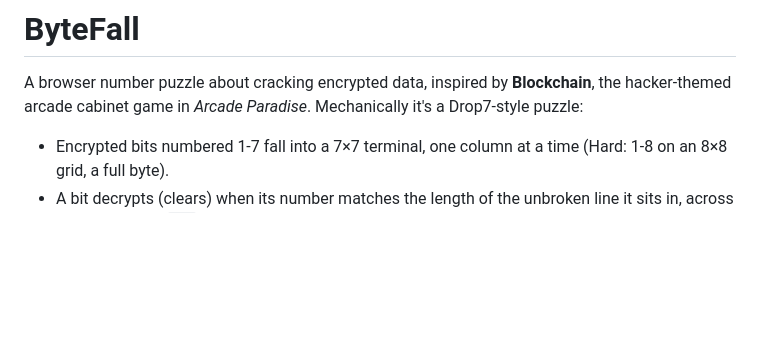
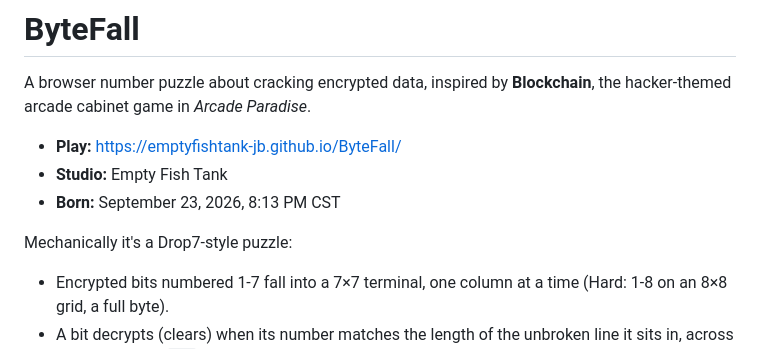
Before and after one commit to EmptyFishTank-JB/Blockchain-Arcade-Recreation, a Markdown page: README.md, the part around the change. Rendered like a GitHub page; blank space fills up the shorter version.

Commit message:
README: add the game's birthdate
A short facts list under the intro, like Hearsay's README: the play link,
the studio, and ByteFall's birthdate, September 23, 2026, 8:13 PM CST.

Co-Authored-By: Claude Opus 5.5 <noreply@anthropic.com>

```diff
--- a/README.md
+++ b/README.md
@@ -2,6 +2,11 @@
 
 A browser number puzzle about cracking encrypted data, inspired by
 **Blockchain**, the hacker-themed arcade cabinet game in *Arcade Paradise*.
+
+- **Play:** https://emptyfishtank-jb.github.io/ByteFall/
+- **Studio:** Empty Fish Tank
+- **Born:** September 23, 2026, 8:13 PM CST
+
 Mechanically it's a Drop7-style puzzle:
 
 - Encrypted bits numbered 1-7 fall into a 7×7 terminal, one column at a time
```
